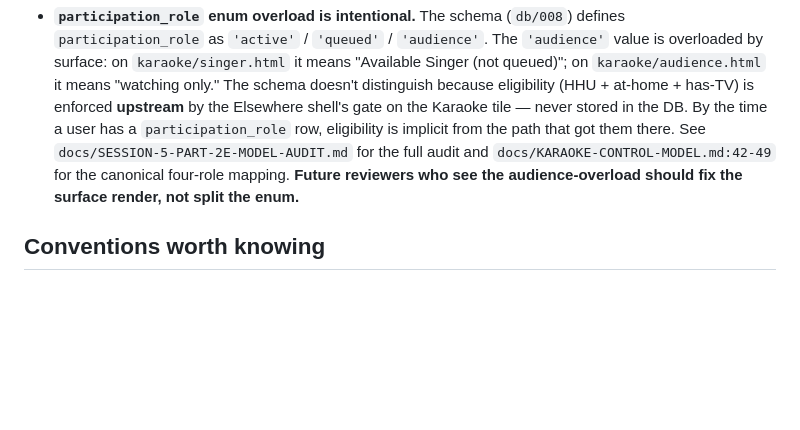
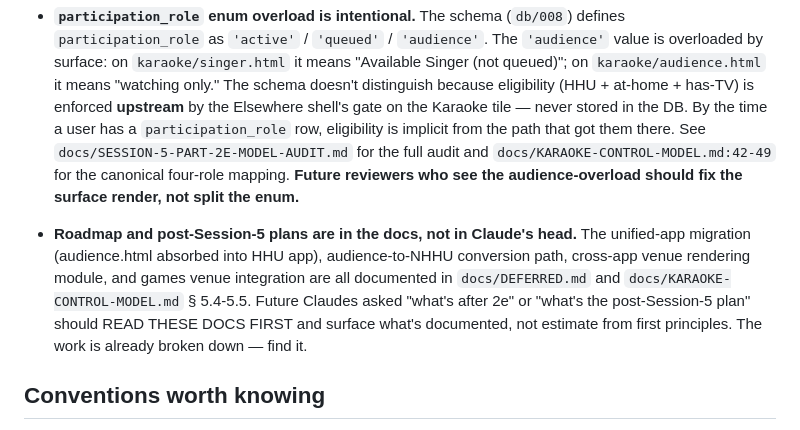
Before and after one commit to mstepanovich-web/elsewhere, a Markdown page: CLAUDE.md, the part around the change. Rendered like a GitHub page; blank space fills up the shorter version.

Commit message:
docs(claude): doctrine note — read DEFERRED.md and KARAOKE-CONTROL-MODEL.md before estimating roadmap

```diff
--- a/CLAUDE.md
+++ b/CLAUDE.md
@@ -116,6 +116,8 @@ Phantom/aspirational venues don't stay in the JSON — if there's no `.jpg` in `
 
 - **`participation_role` enum overload is intentional.** The schema (`db/008`) defines `participation_role` as `'active'` / `'queued'` / `'audience'`. The `'audience'` value is overloaded by surface: on `karaoke/singer.html` it means "Available Singer (not queued)"; on `karaoke/audience.html` it means "watching only." The schema doesn't distinguish because eligibility (HHU + at-home + has-TV) is enforced **upstream** by the Elsewhere shell's gate on the Karaoke tile — never stored in the DB. By the time a user has a `participation_role` row, eligibility is implicit from the path that got them there. See `docs/SESSION-5-PART-2E-MODEL-AUDIT.md` for the full audit and `docs/KARAOKE-CONTROL-MODEL.md:42-49` for the canonical four-role mapping. **Future reviewers who see the audience-overload should fix the surface render, not split the enum.**
 
+- **Roadmap and post-Session-5 plans are in the docs, not in Claude's head.** The unified-app migration (audience.html absorbed into HHU app), audience-to-NHHU conversion path, cross-app venue rendering module, and games venue integration are all documented in `docs/DEFERRED.md` and `docs/KARAOKE-CONTROL-MODEL.md` § 5.4-5.5. Future Claudes asked "what's after 2e" or "what's the post-Session-5 plan" should READ THESE DOCS FIRST and surface what's documented, not estimate from first principles. The work is already broken down — find it.
+
 ## Conventions worth knowing
 
 - **Versioning.** Every page renders a `v2.NN` badge (search for `v2.88` to find them all). The convention from git history is: every commit bumps the version and every page that has the badge gets updated together — feature commits use `[vX.YY]` in the subject, e.g. `feat: 'Join as manager' checkbox on join screen [v2.88]`. When you ship a change, bump every `v2.NN` string in files you touched and any peer files that share the badge.
```
